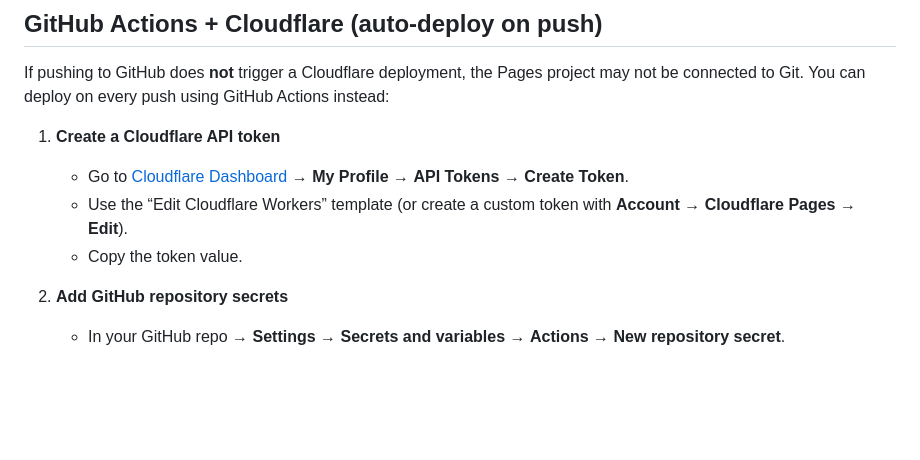
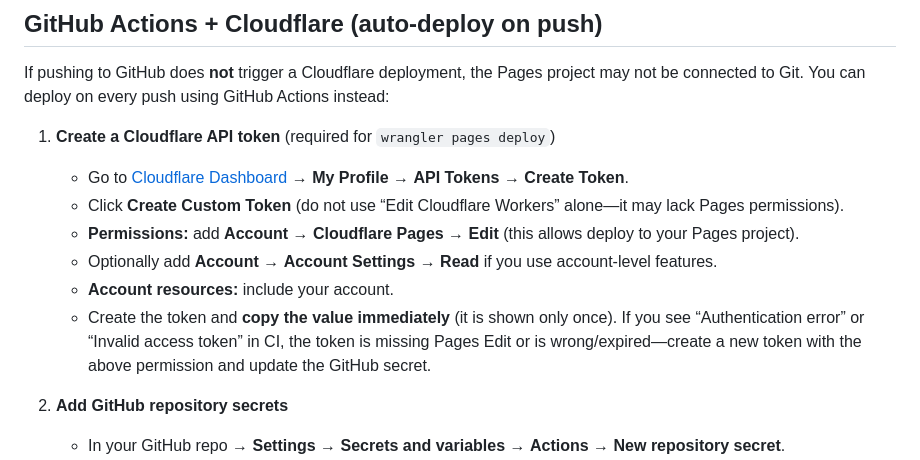
Before and after one commit to chiku524/schmiedeler-associates, a Markdown page: README.md, the part around the change. GitHub-like rendering; blank space fills up the shorter version.

Commit message:
README: require Pages Edit permission for API token, add token troubleshooting
Co-authored-by: Cursor <cursoragent@cursor.com>

```diff
--- a/README.md
+++ b/README.md
@@ -126,10 +126,13 @@ Output: `assets/logo.png` (512px width, transparent), `assets/logo.jpg` (512px,
 
 If pushing to GitHub does **not** trigger a Cloudflare deployment, the Pages project may not be connected to Git. You can deploy on every push using GitHub Actions instead:
 
-1. **Create a Cloudflare API token**
+1. **Create a Cloudflare API token** (required for `wrangler pages deploy`)
    - Go to [Cloudflare Dashboard](https://dash.cloudflare.com) → **My Profile** → **API Tokens** → **Create Token**.
-   - Use the “Edit Cloudflare Workers” template (or create a custom token with **Account** → **Cloudflare Pages** → **Edit**).
-   - Copy the token value.
+   - Click **Create Custom Token** (do not use “Edit Cloudflare Workers” alone—it may lack Pages permissions).
+   - **Permissions:** add **Account** → **Cloudflare Pages** → **Edit** (this allows deploy to your Pages project).
+   - Optionally add **Account** → **Account Settings** → **Read** if you use account-level features.
+   - **Account resources:** include your account.
+   - Create the token and **copy the value immediately** (it is shown only once). If you see “Authentication error” or “Invalid access token” in CI, the token is missing Pages Edit or is wrong/expired—create a new token with the above permission and update the GitHub secret.
 
 2. **Add GitHub repository secrets**
    - In your GitHub repo → **Settings** → **Secrets and variables** → **Actions** → **New repository secret**.
```
